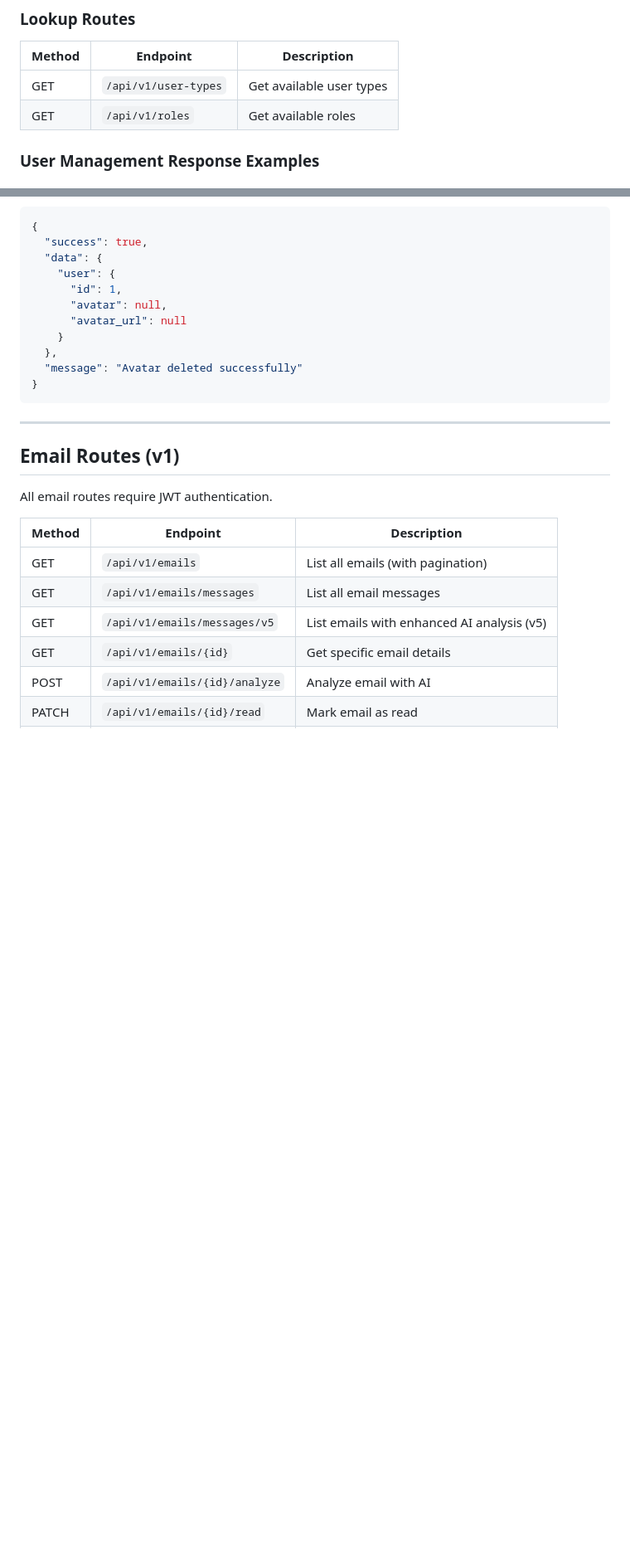
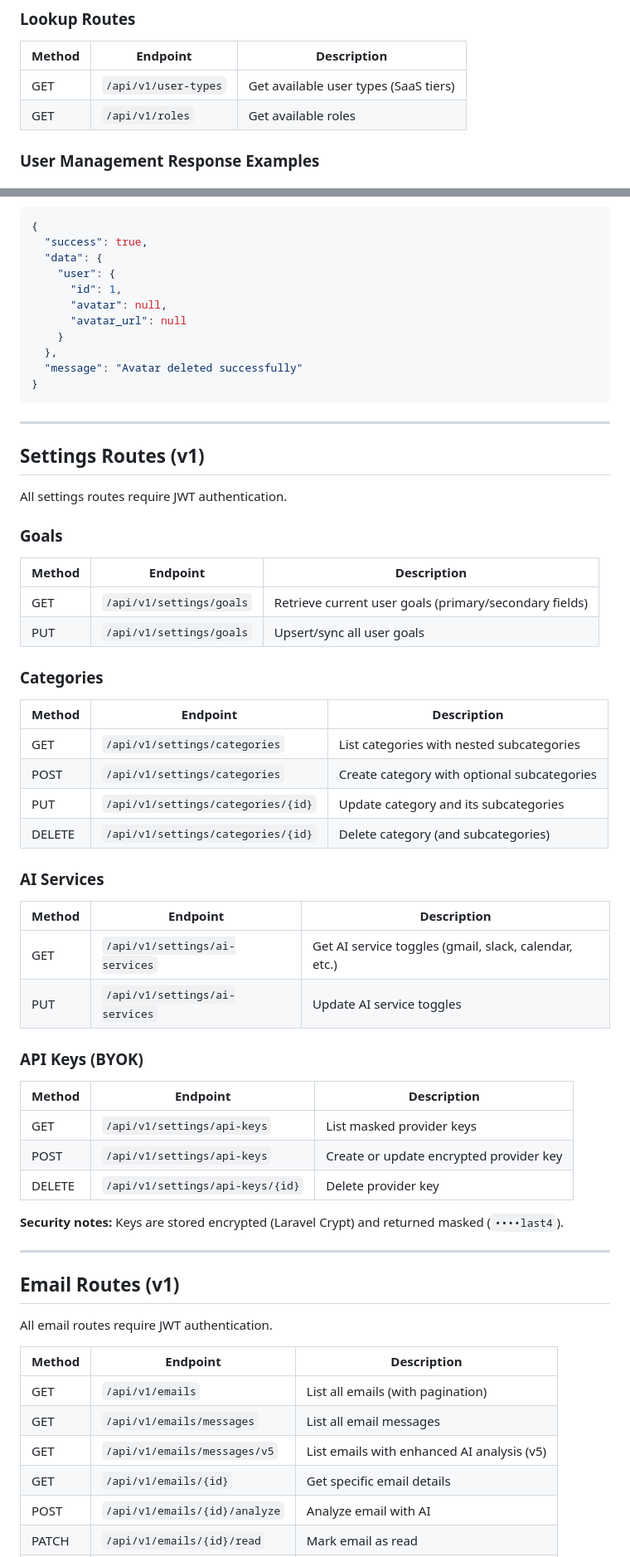
Before and after one commit to kukicivan/ai-hub, a Markdown page: backend/docs/API_ROUTES.md, 2 parts joined by grey strips. Shown at 83% size. GitHub-like rendering; blank space fills up the shorter version.

````diff
--- a/backend/docs/API_ROUTES.md
+++ b/backend/docs/API_ROUTES.md
@@ -229,7 +230,7 @@ All user routes require JWT authentication.
 
 | Method | Endpoint | Description |
 |--------|----------|-------------|
-| GET | `/api/v1/user-types` | Get available user types |
+| GET | `/api/v1/user-types` | Get available user types (SaaS tiers) |
 | GET | `/api/v1/roles` | Get available roles |
 
 ### User Management Response Examples
@@ -610,6 +619,45 @@ Authorization: Bearer {token}
   "message": "Avatar deleted successfully"
 }
 ```
+
+---
+
+## Settings Routes (v1)
+
+All settings routes require JWT authentication.
+
+### Goals
+
+| Method | Endpoint | Description |
+|--------|----------|-------------|
+| GET | `/api/v1/settings/goals` | Retrieve current user goals (primary/secondary fields) |
+| PUT | `/api/v1/settings/goals` | Upsert/sync all user goals |
+
+### Categories
+
+| Method | Endpoint | Description |
+|--------|----------|-------------|
+| GET | `/api/v1/settings/categories` | List categories with nested subcategories |
+| POST | `/api/v1/settings/categories` | Create category with optional subcategories |
+| PUT | `/api/v1/settings/categories/{id}` | Update category and its subcategories |
+| DELETE | `/api/v1/settings/categories/{id}` | Delete category (and subcategories) |
+
+### AI Services
+
+| Method | Endpoint | Description |
+|--------|----------|-------------|
+| GET | `/api/v1/settings/ai-services` | Get AI service toggles (gmail, slack, calendar, etc.) |
+| PUT | `/api/v1/settings/ai-services` | Update AI service toggles |
+
+### API Keys (BYOK)
+
+| Method | Endpoint | Description |
+|--------|----------|-------------|
+| GET | `/api/v1/settings/api-keys` | List masked provider keys |
+| POST | `/api/v1/settings/api-keys` | Create or update encrypted provider key |
+| DELETE | `/api/v1/settings/api-keys/{id}` | Delete provider key |
+
+**Security notes:** Keys are stored encrypted (Laravel Crypt) and returned masked (`••••last4`).
 
 ---
 
````
Also changed, not shown: other parts of backend/docs/API_ROUTES.md (+42 -5 lines).
